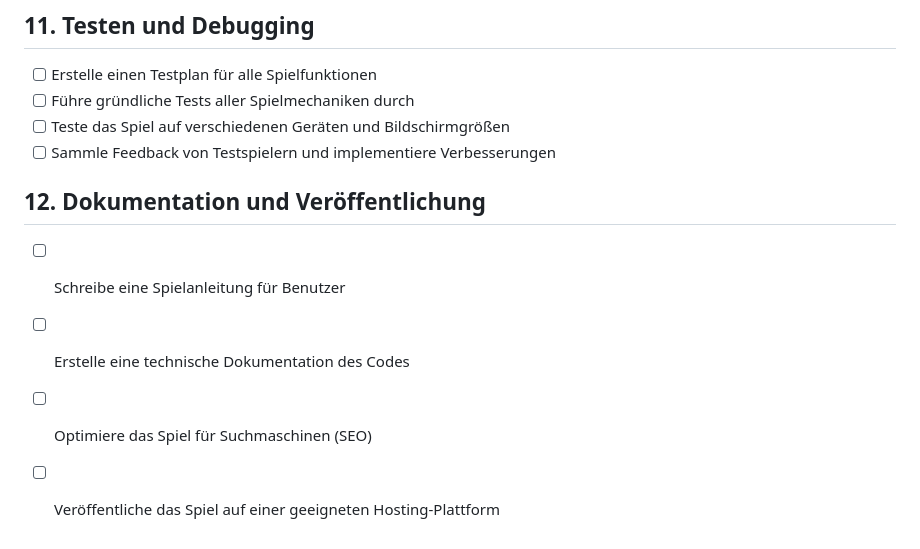
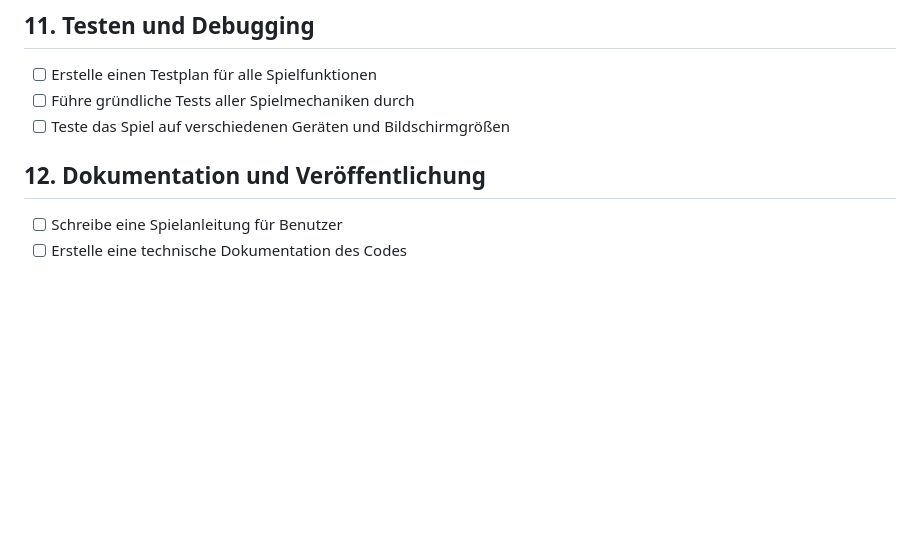
Before and after one commit to ueveu/tamagotchi, a Markdown page: docs/projektplan.md, the part around one of its changes. Rendered like a GitHub page; blank space fills up the shorter version.

```diff
--- a/docs/projektplan.md
+++ b/docs/projektplan.md
@@ -83,10 +83,7 @@
 - [ ] Erstelle einen Testplan für alle Spielfunktionen
 - [ ] Führe gründliche Tests aller Spielmechaniken durch
 - [ ] Teste das Spiel auf verschiedenen Geräten und Bildschirmgrößen
-- [ ] Sammle Feedback von Testspielern und implementiere Verbesserungen
 
 ## 12. Dokumentation und Veröffentlichung
 - [ ] Schreibe eine Spielanleitung für Benutzer
 - [ ] Erstelle eine technische Dokumentation des Codes
-- [ ] Optimiere das Spiel für Suchmaschinen (SEO)
-- [ ] Veröffentliche das Spiel auf einer geeigneten Hosting-Plattform
```
Also changed, not shown: other parts of docs/projektplan.md (+8 -8 lines).
